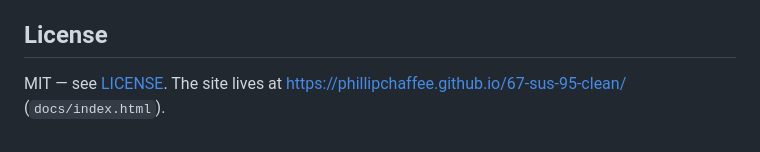
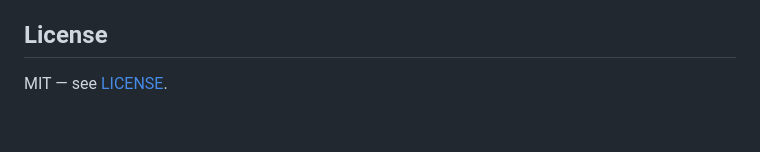
Before and after one commit to PhillipChaffee/67-sus-95-clean, a Markdown page: README.md, the part around the change. GitHub-like rendering.

Commit message:
Drop the bare pages URL from the License section
The site is already linked in the About field at the top of the repo;
the README was carrying a second copy at the bottom.

```diff
--- a/README.md
+++ b/README.md
@@ -72,5 +72,4 @@ build under 95%.
 
 ## License
 
-MIT — see [LICENSE](LICENSE). The site lives at
-https://phillipchaffee.github.io/67-sus-95-clean/ (`docs/index.html`).
+MIT — see [LICENSE](LICENSE).
```
